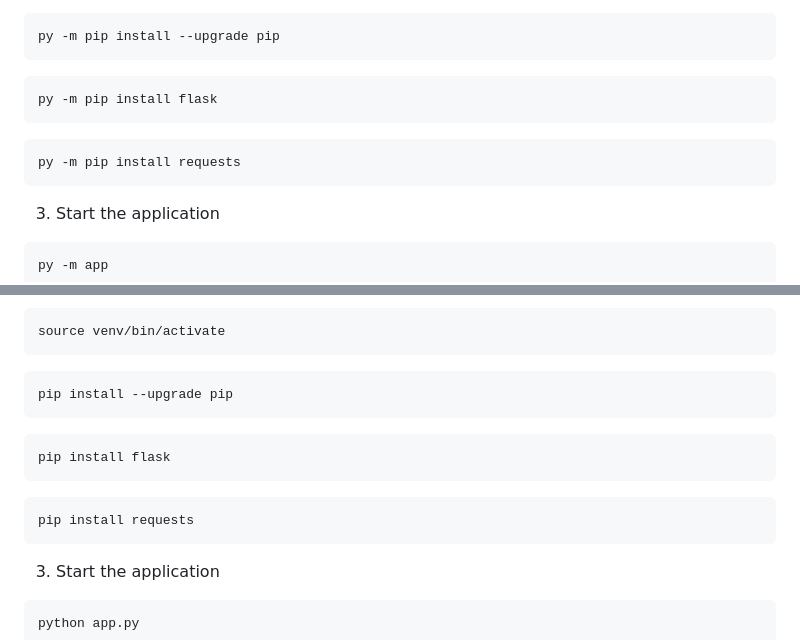
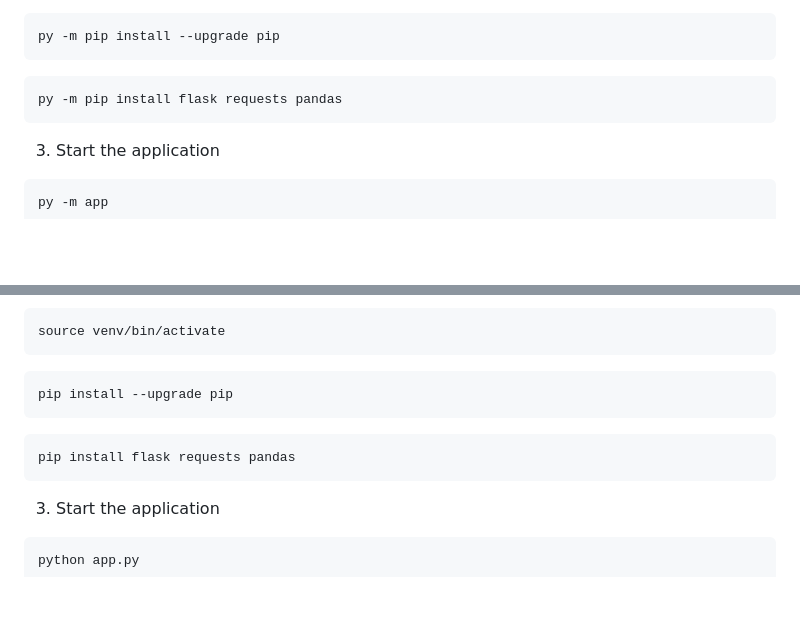
Before and after one commit to lohmancorp/fsc-suite, a Markdown page: README.md, 2 parts joined by grey strips. GitHub-like rendering; blank space fills up the shorter version.

````diff
--- a/README.md
+++ b/README.md
@@ -58,10 +58,7 @@ venv\Scripts\activate
 py -m pip install --upgrade pip
 ```
 ```
-py -m pip install flask
-```
-```
-py -m pip install requests
+py -m pip install flask requests pandas
 ```
 3. Start the application
 ```
@@ -87,10 +84,7 @@ source venv/bin/activate
 pip install --upgrade pip
 ```
 ```
-pip install flask
-```
-```
-pip install requests
+pip install flask requests pandas
 ```
 3. Start the application
 ```
````
